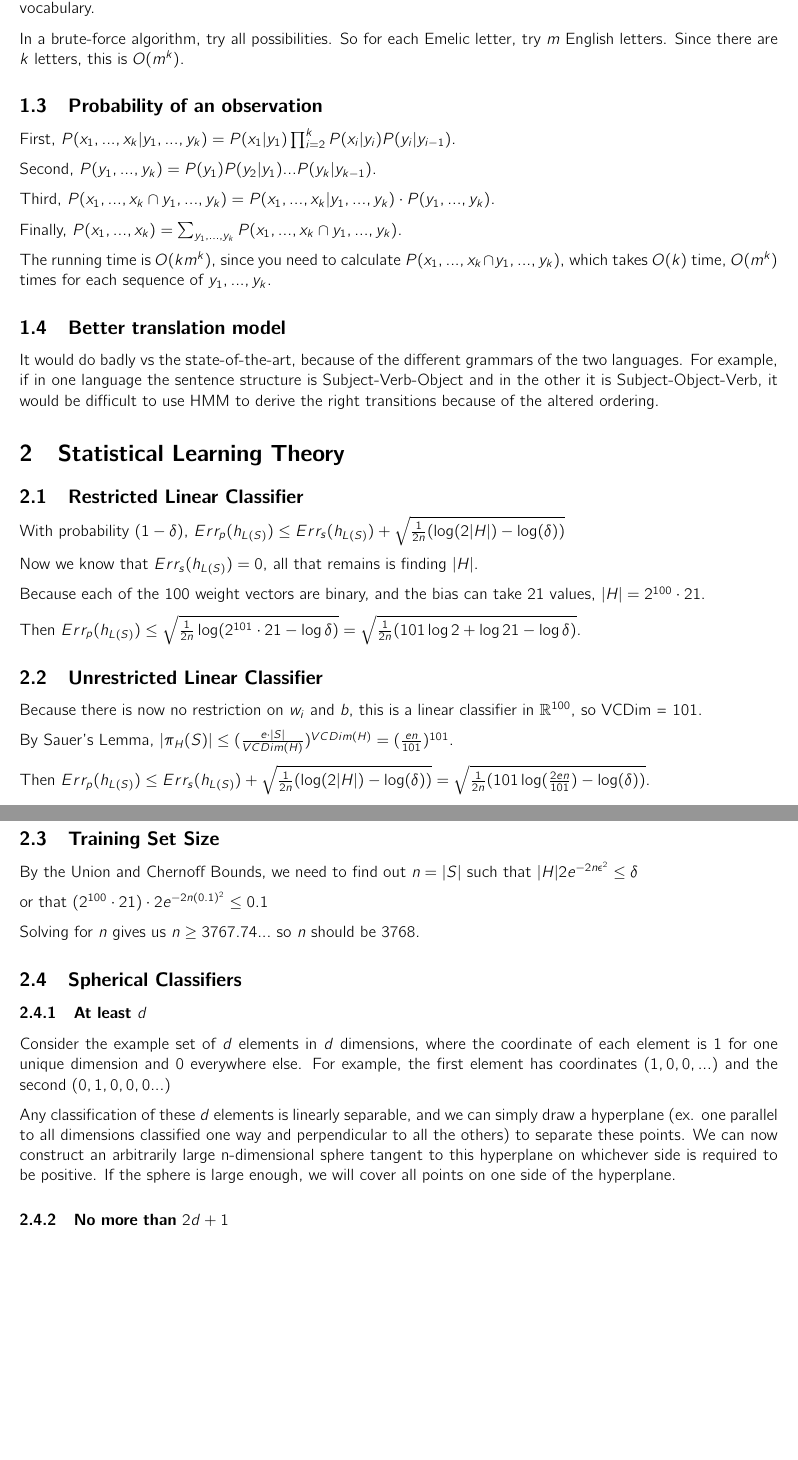
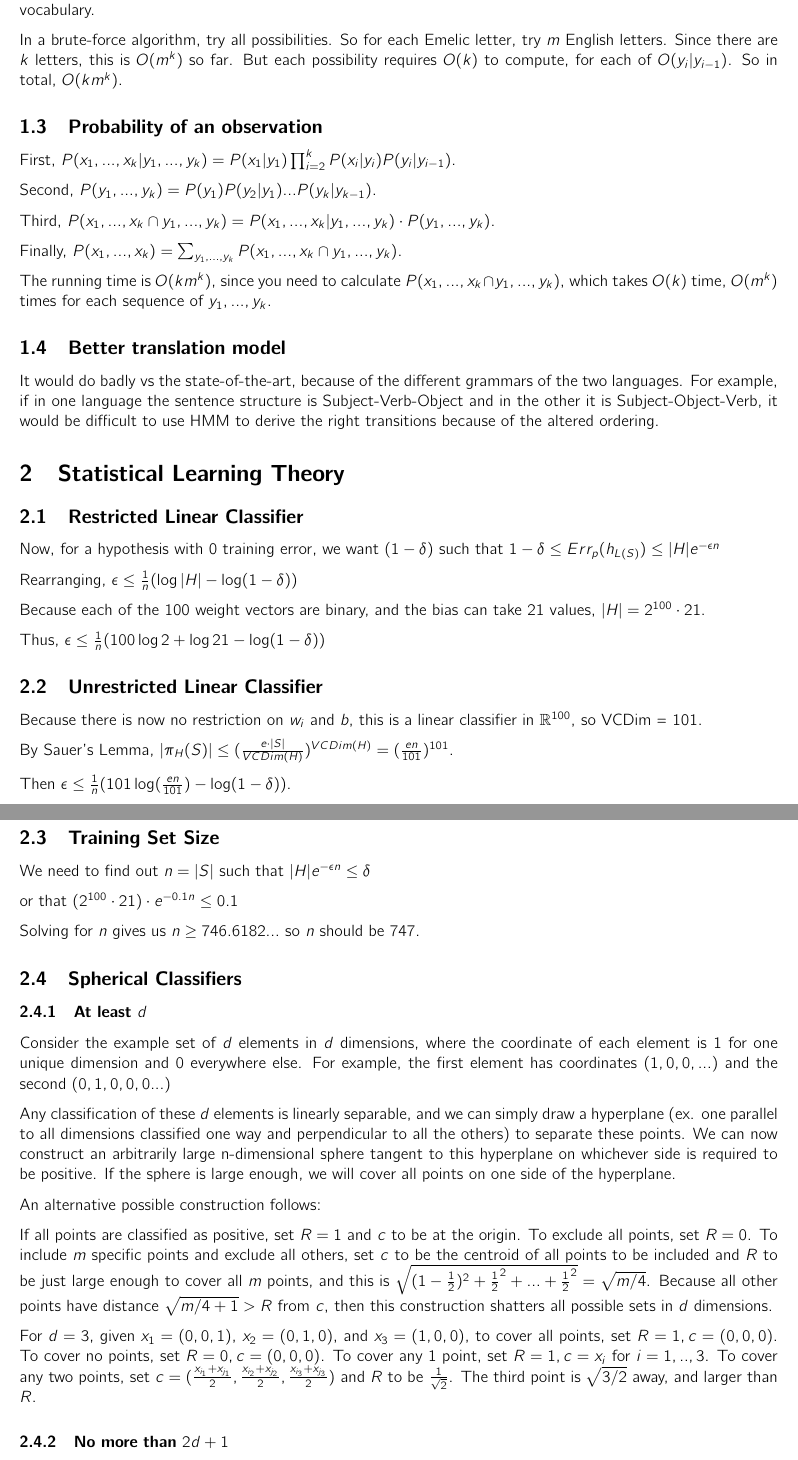
Before and after one commit to jcccf/cs4780, a LaTeX document (a5/a5.tex): two parts of pages 2 and 3 of 3 before the commit and two parts of pages 2 and 3 of 4 after it, joined at a grey line, cut so that both start at the same text, the shorter picture padded with empty space. Compiled offline with pdfLaTeX.

Commit message:
Updated A5

```diff
--- a/a5/a5.tex
+++ b/a5/a5.tex
@@ -133,7 +133,7 @@ In each "step" of the dynamic program, perform $m$ lookups for each of the Engli
 
 There are $k$ steps. So the total cost is $O(km^2)$. Notice that this is independent of the size of the Emelic vocabulary.
 
-In a brute-force algorithm, try all possibilities. So for each Emelic letter, try $m$ English letters. Since there are $k$ letters, this is $O(m^k)$.
+In a brute-force algorithm, try all possibilities. So for each Emelic letter, try $m$ English letters. Since there are $k$ letters, this is $O(m^k)$ so far. But each possibility requires $O(k)$ to compute, for each of $O(y_i|y_{i-1})$. So in total, $O(km^k)$.
 
 \subsection{Probability of an observation}
 
@@ -155,28 +155,28 @@ It would do badly vs the state-of-the-art, because of the different grammars of
 
 \subsection{Restricted Linear Classifier}
 
-With probability $(1-\delta)$, $Err_p(h_{L(S)}) \le Err_s(h_{L(S)}) + \sqrt{\frac{1}{2n}(\log(2|H|) - \log(\delta))}$
+Now, for a hypothesis with 0 training error, we want $(1-\delta)$ such that $1-\delta \le Err_p(h_{L(S)}) \le |H|e^{-\epsilon n}$
 
-Now we know that $Err_s(h_{L(S)}) = 0$, all that remains is finding $|H|$.
+Rearranging, $\epsilon \le \frac{1}{n}(\log |H| - \log (1-\delta))$
 
 Because each of the 100 weight vectors are binary, and the bias can take 21 values, $|H| = 2^{100} \cdot 21$.
 
-Then $Err_p(h_{L(S)}) \le \sqrt{\frac{1}{2n} \log(2^{101}\cdot 21 - \log \delta)} = \sqrt{\frac{1}{2n}(101 \log 2 + \log 21-\log \delta)}$.
+Thus, $\epsilon \le \frac{1}{n} (100 \log 2 + \log 21 - \log(1-\delta))$
 
 \subsection{Unrestricted Linear Classifier}
 Because there is now no restriction on $w_i$ and $b$, this is a linear classifier in $\mathbb{R}^{100}$, so VCDim = 101.
 
 By Sauer's Lemma, $|\pi_H(S)| \le (\frac{e\cdot |S|}{VCDim(H)})^{VCDim(H)} = (\frac{en}{101})^{101}$.
 
-Then $Err_p(h_{L(S)}) \le Err_s(h_{L(S)}) + \sqrt{\frac{1}{2n}(\log(2|H|) - \log(\delta))} = \sqrt{\frac{1}{2n}(101\log(\frac{2en}{101}) - \log(\delta))}$.
+Then $\epsilon \le \frac{1}{n}(101\log(\frac{en}{101}) - \log(1-\delta))$.
 
 \subsection{Training Set Size}
 
-By the Union and Chernoff Bounds, we need to find out $n=|S|$ such that $|H|2e^{-2n\epsilon^2} \le \delta$
+We need to find out $n=|S|$ such that $|H|e^{-\epsilon n} \le \delta$
 
-or that $(2^{100} \cdot 21)\cdot 2 e^{-2n(0.1)^2} \le 0.1$
+or that $(2^{100} \cdot 21)\cdot e^{-0.1n} \le 0.1$
 
-Solving for $n$ gives us $n \ge 3767.74...$ so $n$ should be 3768.
+Solving for $n$ gives us $n \ge 746.6182...$ so $n$ should be 747.
 
 \subsection{Spherical Classifiers}
 
@@ -184,6 +184,12 @@ Solving for $n$ gives us $n \ge 3767.74...$ so $n$ should be 3768.
 Consider the example set of $d$ elements in $d$ dimensions, where the coordinate of each element is $1$ for one unique dimension and $0$ everywhere else. For example, the first element has coordinates $(1,0,0,...)$ and the second $(0,1,0,0,0...)$
 
 Any classification of these $d$ elements is linearly separable, and we can simply draw a hyperplane (ex. one parallel to all dimensions classified one way and perpendicular to all the others) to separate these points. We can now construct an arbitrarily large n-dimensional sphere tangent to this hyperplane on whichever side is required to be positive. If the sphere is large enough, we will cover all points on one side of the hyperplane.
+
+An alternative possible construction follows:
+
+If all points are classified as positive, set $R=1$ and $c$  to be at the origin. To exclude all points, set $R=0$. To include $m$ specific points and exclude all others, set $c$ to be the centroid of all points to be included and $R$ to be just large enough to cover all $m$ points, and this is $\sqrt{(1-\frac{1}{2})^2 + \frac{1}{2}^2 + ... + \frac{1}{2}^2} = \sqrt{m/4}$. Because all other points have distance $\sqrt{m/4+1} > R$ from $c$, then this construction shatters all possible sets in $d$ dimensions.
+
+For $d=3$, given $x_1=(0,0,1)$, $x_2=(0,1,0)$, and $x_3=(1,0,0)$, to cover all points, set $R=1, c=(0,0,0)$. To cover no points, set $R=0, c=(0,0,0)$. To cover any 1 point, set $R=1, c=x_i$ for $i=1,..,3$. To cover any two points, set $c=(\frac{x_{i_1}+x_{j_1}}{2}, \frac{x_{i_2}+x_{j_2}}{2}, \frac{x_{i_3}+x_{j_3}}{2})$ and $R$ to be $\frac{1}{\sqrt{2}}$. The third point is $\sqrt{3/2}$ away, and larger than $R$.
 
 \subsubsection{No more than $2d+1$}
 Note that $sign(R-||x-\vec c||)$ is the same as if $||x-\vec c|| < R$, output $+1$, else $-1$.
```
Also changed, not shown: a5/a5.tex (4 more changed lines).
